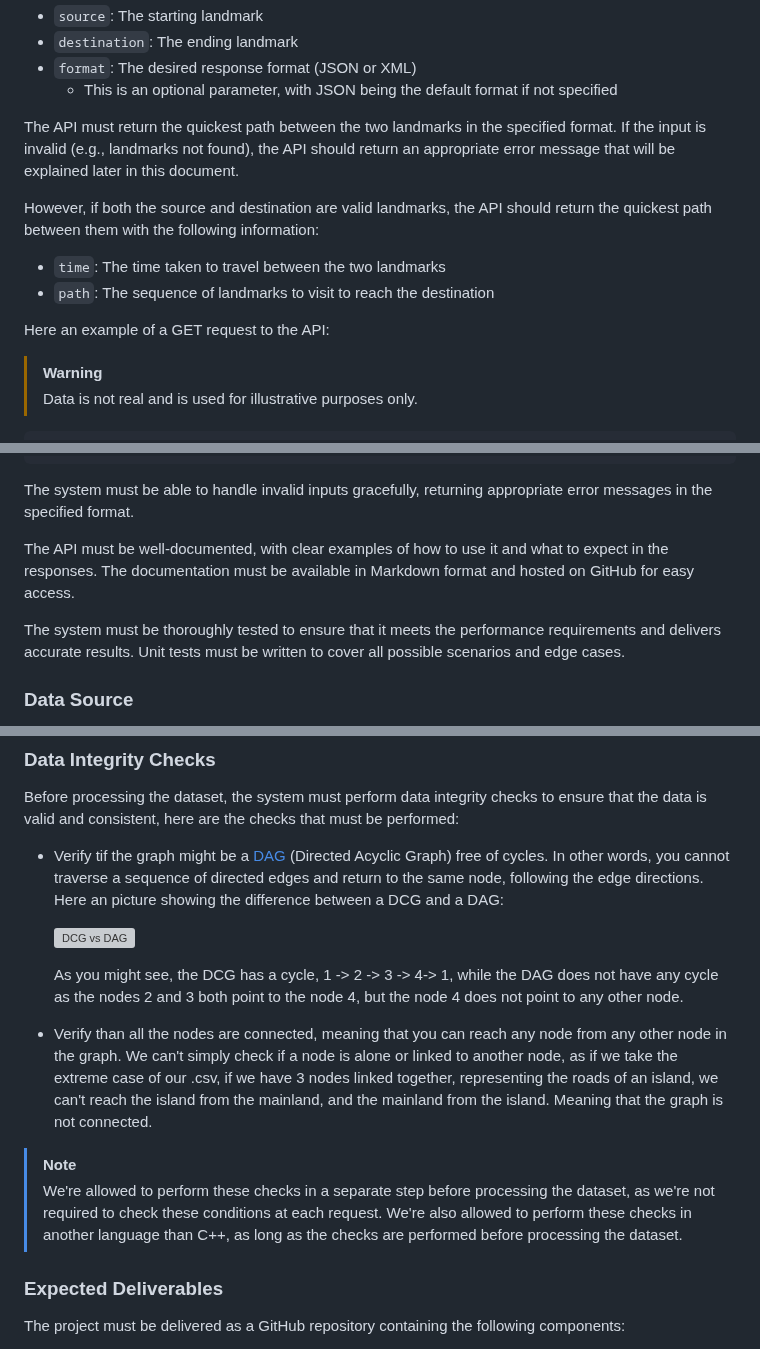
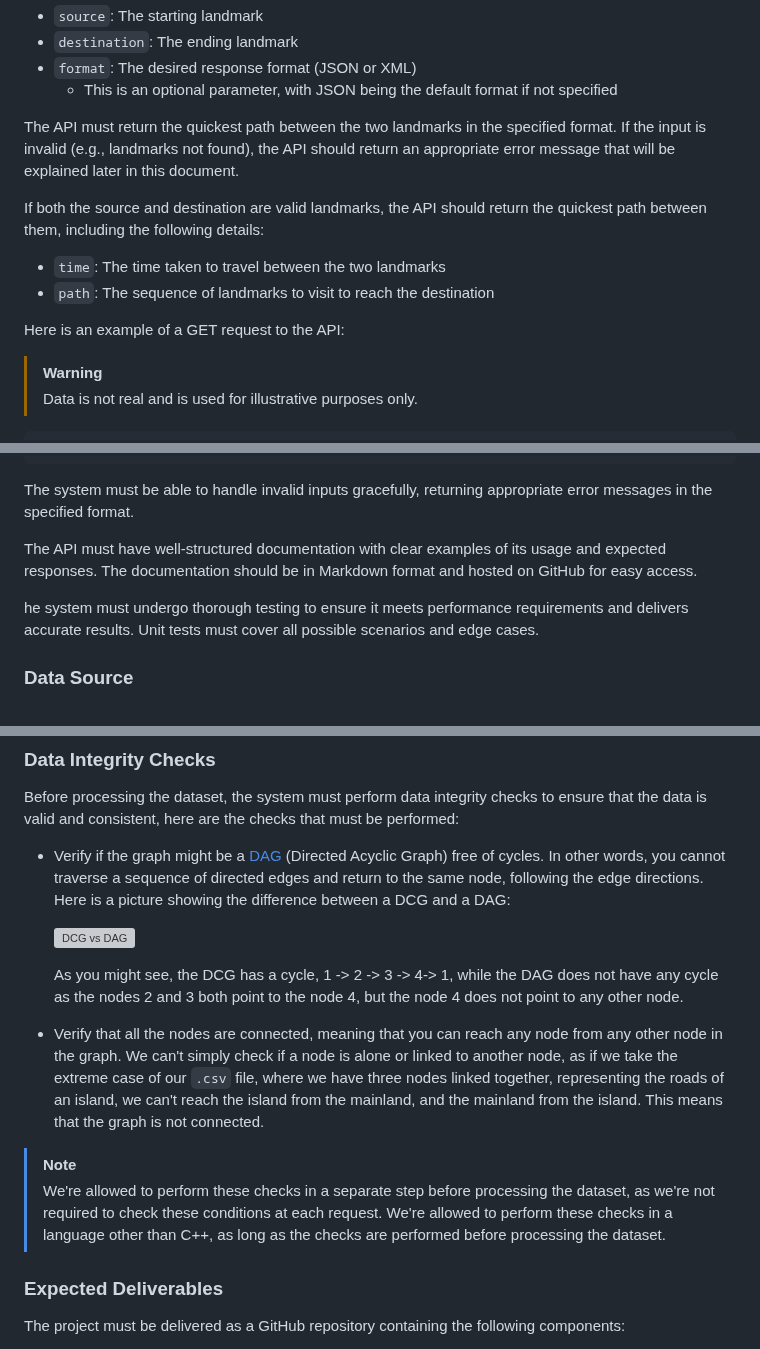
Before and after one commit to algosup/2024-2025-project-3-quickest-path-team-3, a Markdown page: Documents/TechnicalSpecification/TechnicalSpecifications.md, 3 parts joined by grey strips. GitHub-like rendering; grey boxes are pictures that could not be loaded.

Commit message:
Issue #15 solved

```diff
--- a/Documents/TechnicalSpecification/TechnicalSpecifications.md
+++ b/Documents/TechnicalSpecification/TechnicalSpecifications.md
@@ -60,12 +60,12 @@ The system must expose a REST API that accepts HTTP GET requests with the follow
 
 The API must return the quickest path between the two landmarks in the specified format. If the input is invalid (e.g., landmarks not found), the API should return an appropriate error message that will be explained later in this document.
 
-However, if both the source and destination are valid landmarks, the API should return the quickest path between them with the following information:
+If both the source and destination are valid landmarks, the API should return the quickest path between them, including the following details:
 
 - `time`: The time taken to travel between the two landmarks
 - `path`: The sequence of landmarks to visit to reach the destination
 
-Here an example of a GET request to the API:
+Here is an example of a GET request to the API:
 
 > [!WARNING]
 > Data is not real and is used for illustrative purposes only.
@@ -85,9 +85,9 @@ And the expected response in JSON format:
 
 The system must be able to handle invalid inputs gracefully, returning appropriate error messages in the specified format.
 
-The API must be well-documented, with clear examples of how to use it and what to expect in the responses. The documentation must be available in Markdown format and hosted on GitHub for easy access.
+The API must have well-structured documentation with clear examples of its usage and expected responses. The documentation should be in Markdown format and hosted on GitHub for easy access.
 
-The system must be thoroughly tested to ensure that it meets the performance requirements and delivers accurate results. Unit tests must be written to cover all possible scenarios and edge cases.
+he system must undergo thorough testing to ensure it meets performance requirements and delivers accurate results. Unit tests must cover all possible scenarios and edge cases.
 
 ### Data Source
 
@@ -109,18 +109,18 @@ As we need to prioritize speed over precision, we are willing to accept a small
 
 Before processing the dataset, the system must perform data integrity checks to ensure that the data is valid and consistent, here are the checks that must be performed:
 
-- Verify tif the graph might be a [DAG](https://en.wikipedia.org/wiki/Directed_acyclic_graph) (Directed Acyclic Graph) free of cycles. In other words, you cannot traverse a sequence of directed edges and return to the same node, following the edge directions.
-  Here an picture showing the difference between a DCG and a DAG:
+- Verify if the graph might be a [DAG](https://en.wikipedia.org/wiki/Directed_acyclic_graph) (Directed Acyclic Graph) free of cycles. In other words, you cannot traverse a sequence of directed edges and return to the same node, following the edge directions.
+  Here is a picture showing the difference between a DCG and a DAG:
 
   ![DCG vs DAG](./Images/DCG_DAG.jpg)
 
   As you might see, the DCG has a cycle, 1 -> 2 -> 3 -> 4-> 1, while the DAG does not have any cycle as the nodes 2 and 3 both point to the node 4, but the node 4 does not point to any other node.
 
-- Verify than all the nodes are connected, meaning that you can reach any node from any other node in the graph. We can't simply check if a node is alone or linked to another node, as if we take the extreme case of our .csv, if we have 3 nodes linked together, representing the roads of an island, we can't reach the island from the mainland, and the mainland from the island. Meaning that the graph is not connected.
+- Verify that all the nodes are connected, meaning that you can reach any node from any other node in the graph. We can't simply check if a node is alone or linked to another node, as if we take the extreme case of our `.csv` file, where we have three nodes linked together, representing the roads of an island, we can't reach the island from the mainland, and the mainland from the island. This means that the graph is not connected.
 
 > [!NOTE]
 > We're allowed to perform these checks in a separate step before processing the dataset, as we're not required to check these conditions at each request.
-> We're also allowed to perform these checks in another language than C++, as long as the checks are performed before processing the dataset.
+> We're allowed to perform these checks in a language other than C++, as long as the checks are performed before processing the dataset.
 
 ### Expected Deliverables
 
```
Also changed, not shown: other parts of Documents/TechnicalSpecification/TechnicalSpecifications.md (+1 -1 lines).
